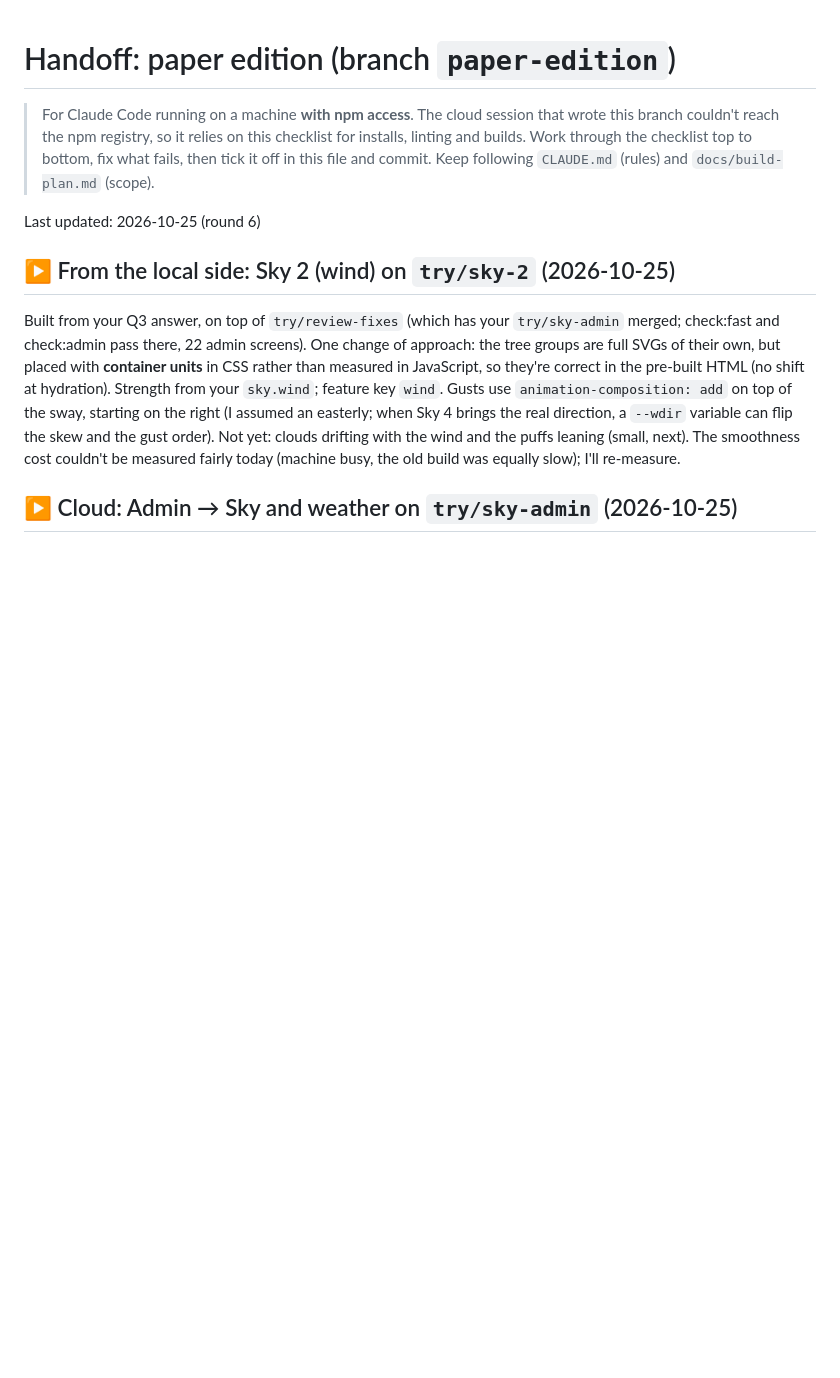
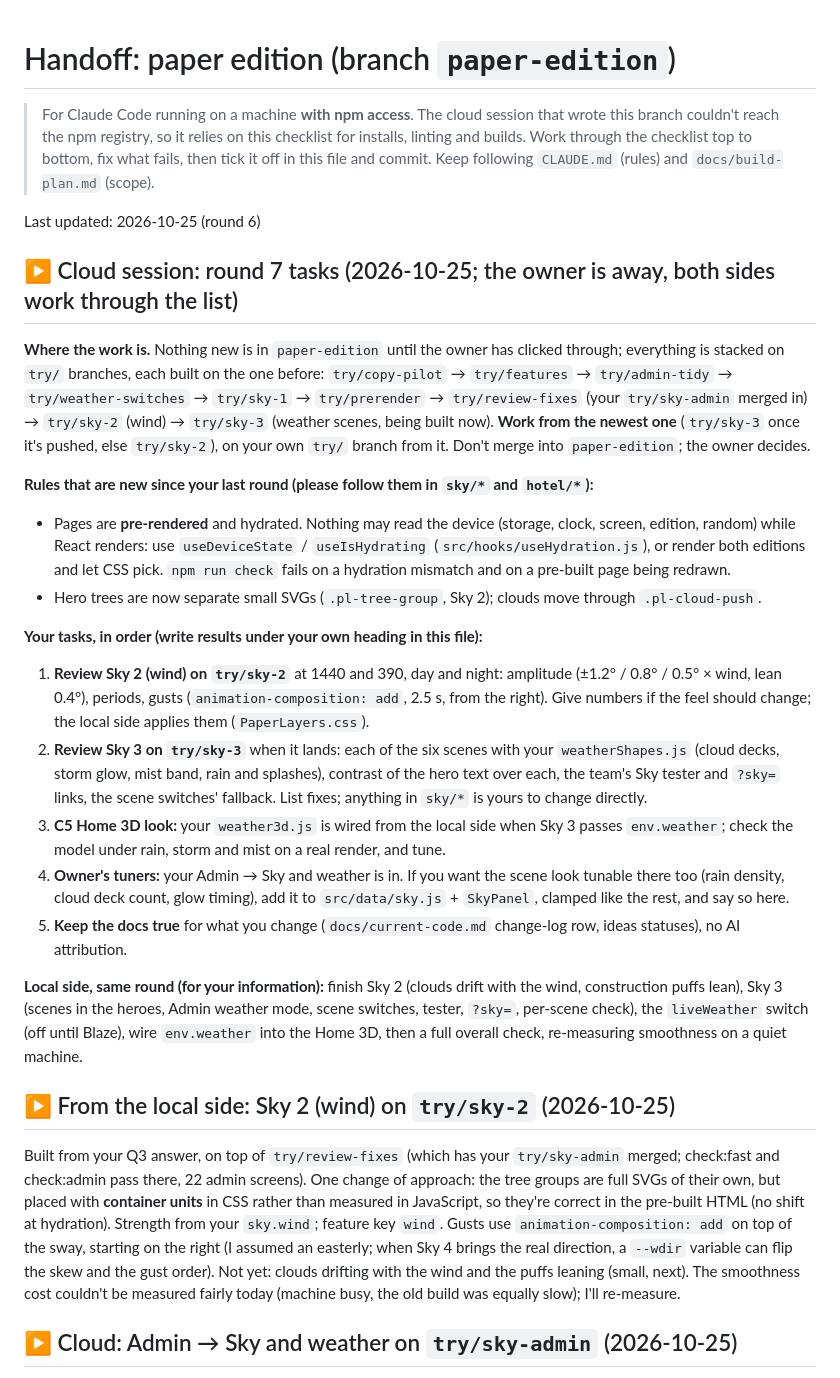
Before and after one commit to formcraft/formcraft-web-27, a Markdown page: docs/handoff.md, the part around the change. Drawn GitHub-style; blank space fills up the shorter version.

Commit message:
Handoff: round 7 tasks for the cloud session (branch stack, pre-rendering rules, reviews of Sky 2 and Sky 3, Home 3D weather)

```diff
--- a/docs/handoff.md
+++ b/docs/handoff.md
@@ -6,6 +6,39 @@
 > in this file and commit. Keep following `CLAUDE.md` (rules) and `docs/build-plan.md` (scope).
 
 Last updated: 2026-10-25 (round 6)
+
+## ▶ Cloud session: round 7 tasks (2026-10-25; the owner is away, both sides work through the list)
+
+**Where the work is.** Nothing new is in `paper-edition` until the owner has clicked through; everything is stacked on
+`try/` branches, each built on the one before:
+`try/copy-pilot` → `try/features` → `try/admin-tidy` → `try/weather-switches` → `try/sky-1` → `try/prerender` →
+`try/review-fixes` (your `try/sky-admin` merged in) → `try/sky-2` (wind) → `try/sky-3` (weather scenes, being built now).
+**Work from the newest one** (`try/sky-3` once it's pushed, else `try/sky-2`), on your own `try/` branch from it. Don't
+merge into `paper-edition`; the owner decides.
+
+**Rules that are new since your last round (please follow them in `sky/*` and `hotel/*`):**
+- Pages are **pre-rendered** and hydrated. Nothing may read the device (storage, clock, screen, edition, random) while
+  React renders: use `useDeviceState` / `useIsHydrating` (`src/hooks/useHydration.js`), or render both editions and let
+  CSS pick. `npm run check` fails on a hydration mismatch and on a pre-built page being redrawn.
+- Hero trees are now separate small SVGs (`.pl-tree-group`, Sky 2); clouds move through `.pl-cloud-push`.
+
+**Your tasks, in order (write results under your own heading in this file):**
+1. **Review Sky 2 (wind) on `try/sky-2`** at 1440 and 390, day and night: amplitude (±1.2° / 0.8° / 0.5° × wind, lean
+   0.4°), periods, gusts (`animation-composition: add`, 2.5 s, from the right). Give numbers if the feel should change;
+   the local side applies them (`PaperLayers.css`).
+2. **Review Sky 3 on `try/sky-3`** when it lands: each of the six scenes with your `weatherShapes.js` (cloud decks,
+   storm glow, mist band, rain and splashes), contrast of the hero text over each, the team's Sky tester and `?sky=`
+   links, the scene switches' fallback. List fixes; anything in `sky/*` is yours to change directly.
+3. **C5 Home 3D look:** your `weather3d.js` is wired from the local side when Sky 3 passes `env.weather`; check the
+   model under rain, storm and mist on a real render, and tune.
+4. **Owner's tuners:** your Admin → Sky and weather is in. If you want the scene look tunable there too (rain density,
+   cloud deck count, glow timing), add it to `src/data/sky.js` + `SkyPanel`, clamped like the rest, and say so here.
+5. **Keep the docs true** for what you change (`docs/current-code.md` change-log row, ideas statuses), no AI attribution.
+
+**Local side, same round (for your information):** finish Sky 2 (clouds drift with the wind, construction puffs lean),
+Sky 3 (scenes in the heroes, Admin weather mode, scene switches, tester, `?sky=`, per-scene check), the `liveWeather`
+switch (off until Blaze), wire `env.weather` into the Home 3D, then a full overall check, re-measuring smoothness on a
+quiet machine.
 
 ## ▶ From the local side: Sky 2 (wind) on `try/sky-2` (2026-10-25)
 
```
